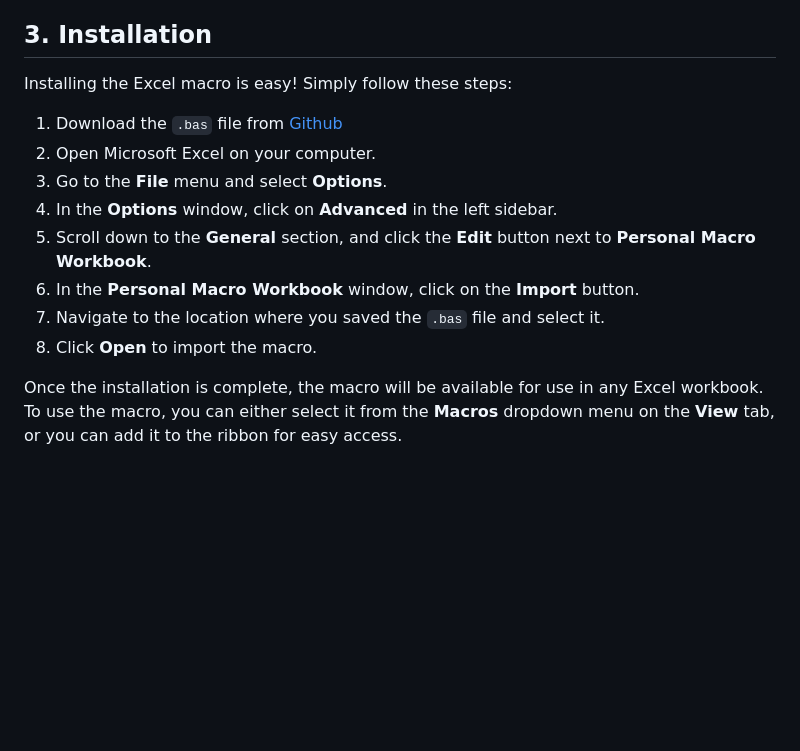
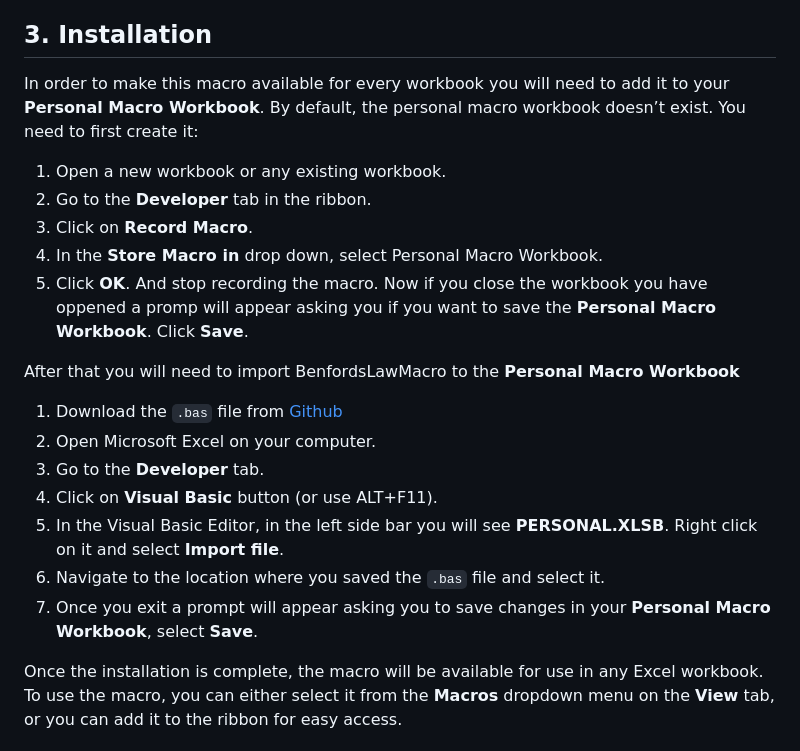
Before and after one commit to Lewis-11/BenfordsLawOnExcel, a Markdown page: README.md, the part around the change. Rendered like a GitHub page; blank space fills up the shorter version.

```diff
--- a/README.md
+++ b/README.md
@@ -83,16 +83,22 @@ Benford's Law has been found to hold true for a wide variety of datasets, includ
 
 ## 3. Installation
 
-Installing the Excel macro is easy! Simply follow these steps:
+In order to make this macro available for every workbook you will need to add it to your **Personal Macro Workbook**. By default, the personal macro workbook doesn’t exist. You need to first create it:
+1. Open a new workbook or any existing workbook.
+2. Go to the **Developer** tab in the ribbon.
+3. Click on **Record Macro**.
+4. In the **Store Macro in** drop down, select Personal Macro Workbook.
+5. Click **OK**. And stop recording the macro. Now if you close the workbook you have oppened a promp will appear asking you if you want to save the **Personal Macro Workbook**. Click **Save**.
+
+After that you will need to import BenfordsLawMacro to the **Personal Macro Workbook**
 
 1. Download the `.bas` file from [Github](https://github.com/Lewis-11/BenfordsLawOnExcel/)
 2. Open Microsoft Excel on your computer.
-3. Go to the **File** menu and select **Options**.
-4. In the **Options** window, click on **Advanced** in the left sidebar.
-5. Scroll down to the **General** section, and click the **Edit** button next to **Personal Macro Workbook**.
-6. In the **Personal Macro Workbook** window, click on the **Import** button.
-7. Navigate to the location where you saved the `.bas` file and select it.
-8. Click **Open** to import the macro.
+3. Go to the **Developer** tab.
+4. Click on **Visual Basic** button (or use ALT+F11).
+5. In the Visual Basic Editor, in the left side bar you will see **PERSONAL.XLSB**. Right click on it and select **Import file**.
+6. Navigate to the location where you saved the `.bas` file and select it.
+7. Once you exit a prompt will appear asking you to save changes in your **Personal Macro Workbook**, select **Save**.
 
 Once the installation is complete, the macro will be available for use in any Excel workbook. To use the macro, you can either select it from the **Macros** dropdown menu on the **View** tab, or you can add it to the ribbon for easy access.
 
```
